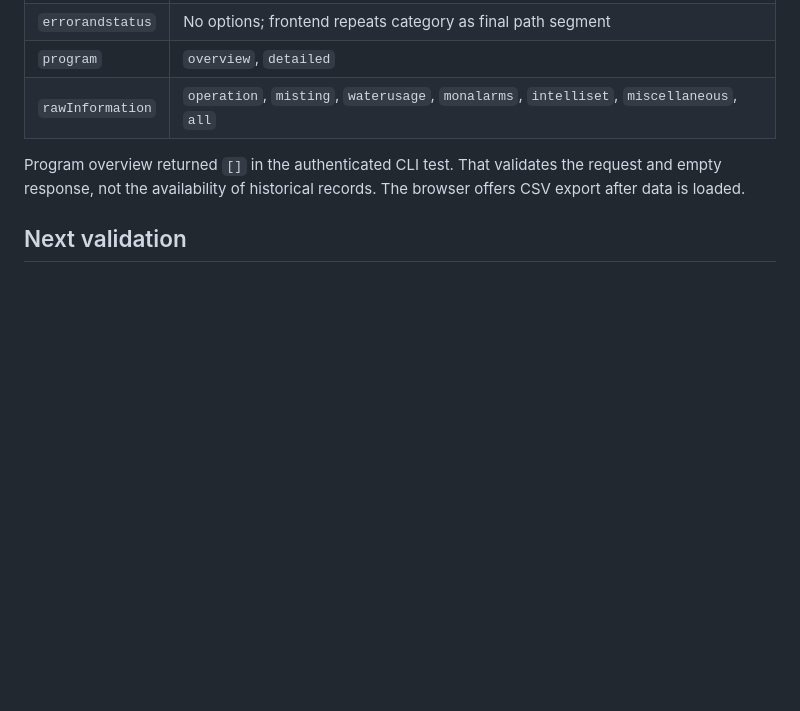
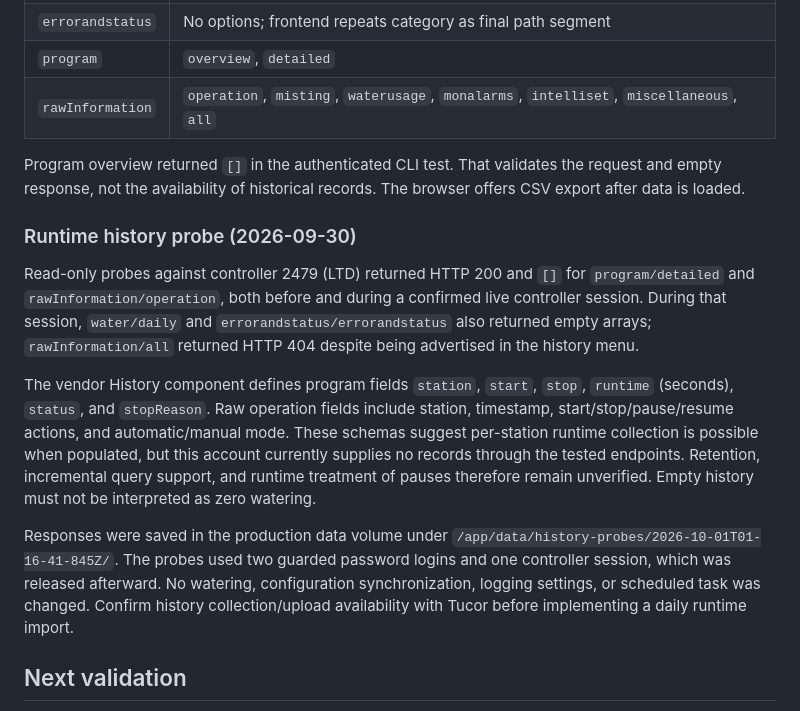
Before and after one commit to teich/2core, a Markdown page: research/protocol.md, the part around the change. Drawn GitHub-style; blank space fills up the shorter version.

Commit message:
Record the runtime history probe and the intent scheduling plan
Co-Authored-By: Claude Opus 5.5 <noreply@anthropic.com>

```diff
--- a/research/protocol.md
+++ b/research/protocol.md
@@ -223,6 +223,29 @@ Program overview returned `[]` in the authenticated CLI test. That validates the
 request and empty response, not the availability of historical records. The
 browser offers CSV export after data is loaded.
 
+### Runtime history probe (2026-09-30)
+
+Read-only probes against controller 2479 (LTD) returned HTTP 200 and `[]` for
+`program/detailed` and `rawInformation/operation`, both before and during a
+confirmed live controller session. During that session, `water/daily` and
+`errorandstatus/errorandstatus` also returned empty arrays; `rawInformation/all`
+returned HTTP 404 despite being advertised in the history menu.
+
+The vendor History component defines program fields `station`, `start`, `stop`,
+`runtime` (seconds), `status`, and `stopReason`. Raw operation fields include
+station, timestamp, start/stop/pause/resume actions, and automatic/manual mode.
+These schemas suggest per-station runtime collection is possible when populated,
+but this account currently supplies no records through the tested endpoints.
+Retention, incremental query support, and runtime treatment of pauses therefore
+remain unverified. Empty history must not be interpreted as zero watering.
+
+Responses were saved in the production data volume under
+`/app/data/history-probes/2026-10-01T01-16-41-845Z/`. The probes used two guarded
+password logins and one controller session, which was released afterward. No
+watering, configuration synchronization, logging settings, or scheduled task
+was changed. Confirm history collection/upload availability with Tucor before
+implementing a daily runtime import.
+
 ## Next validation
 
 1. Pick an existing zone and a short supervised duration.
```
Also changed, not shown: research/scheduling-plan.md (added, +98 -0 lines).
